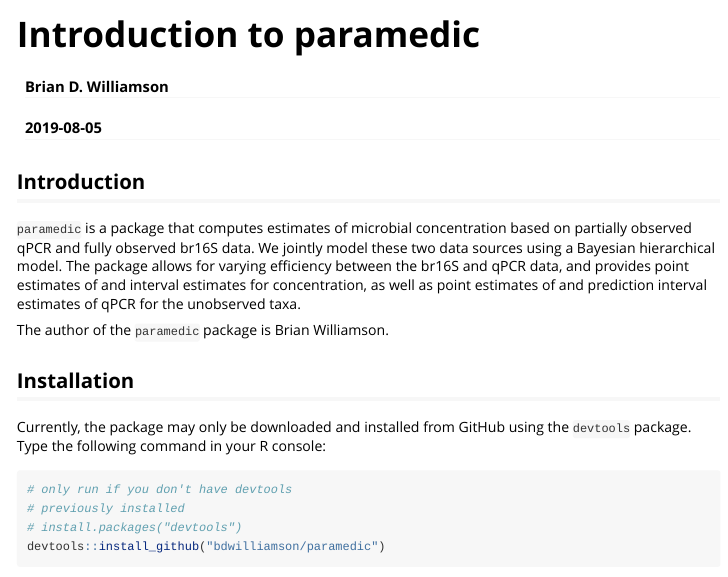
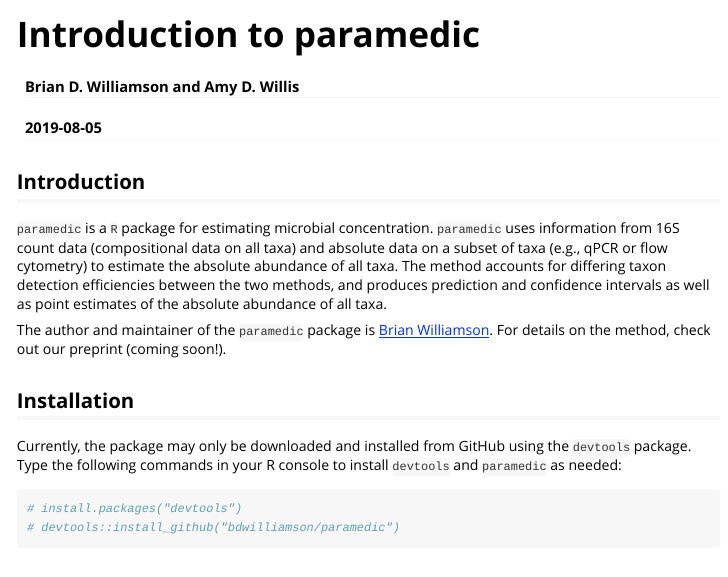
Before and after one commit to statdivlab/paramedic, an R Markdown document (vignettes/introduction_to_paramedic.Rmd): the page in a window 1100 px wide, from its top. Rendered offline with R 4.5, knitr and Pandoc, with nearby package versions.

Commit message:
minor edits to documentation

````diff
--- a/vignettes/introduction_to_paramedic.Rmd
+++ b/vignettes/introduction_to_paramedic.Rmd
@@ -1,6 +1,6 @@
 ---
 title: "Introduction to paramedic"
-author: "Brian D. Williamson"
+author: "Brian D. Williamson and Amy D. Willis"
 date: "`r Sys.Date()`"
 output:
   rmarkdown::html_vignette:
@@ -22,19 +22,17 @@
 
 ## Introduction
 
-`paramedic` is a package that computes estimates of microbial concentration based on partially observed qPCR and fully observed br16S data. We jointly model these two data sources using a Bayesian hierarchical model. The package allows for varying efficiency between the br16S and qPCR data, and provides point estimates of and interval estimates for concentration, as well as point estimates of and prediction interval estimates of qPCR for the unobserved taxa.
+`paramedic` is a `R` package for estimating microbial concentration. `paramedic` uses information from 16S count data (compositional data on all taxa) and absolute data on a subset of taxa (e.g., qPCR or flow cytometry) to estimate the absolute abundance of all taxa. The method accounts for differing taxon detection efficiencies between the two methods, and produces prediction and confidence intervals as well as point estimates of the absolute abundance of all taxa.
 
-The author of the `paramedic` package is Brian Williamson.
+The author and maintainer of the `paramedic` package is [Brian Williamson](https://bdwilliamson.github.io/). For details on the method, check out our preprint (coming soon!).
 
 ## Installation
 
-Currently, the package may only be downloaded and installed from GitHub using the `devtools` package. Type the following command in your R console:
+Currently, the package may only be downloaded and installed from GitHub using the `devtools` package. Type the following commands in your R console to install `devtools` and `paramedic` as needed:
 
 ```{r, eval = FALSE}
-# only run if you don't have devtools
-# previously installed
 # install.packages("devtools")
-devtools::install_github("bdwilliamson/paramedic")
+# devtools::install_github("bdwilliamson/paramedic")
 ```
 
 ## Quick Start
````
Also changed, not shown: R/paramedic.R (+11 -11 lines), 3 other files.
